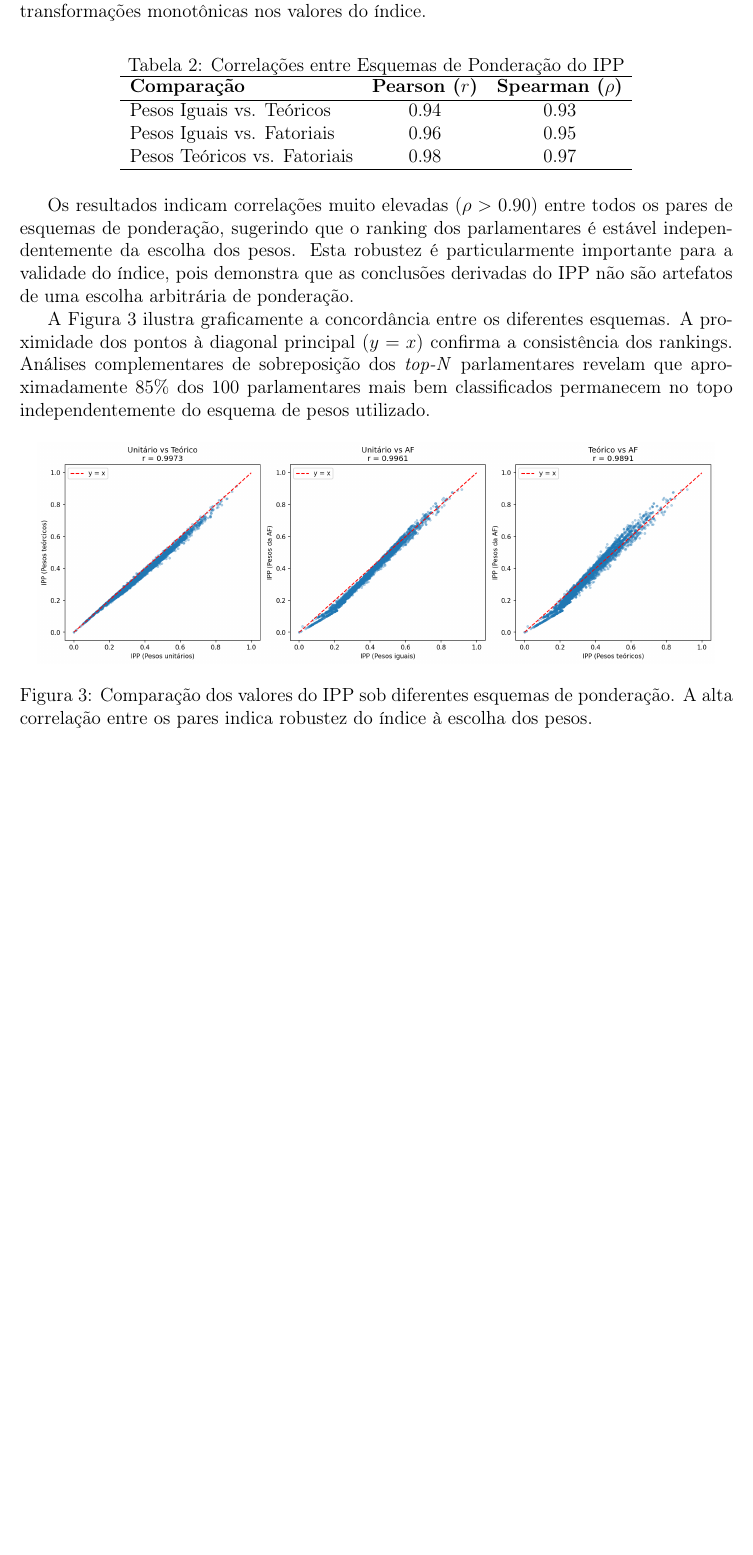
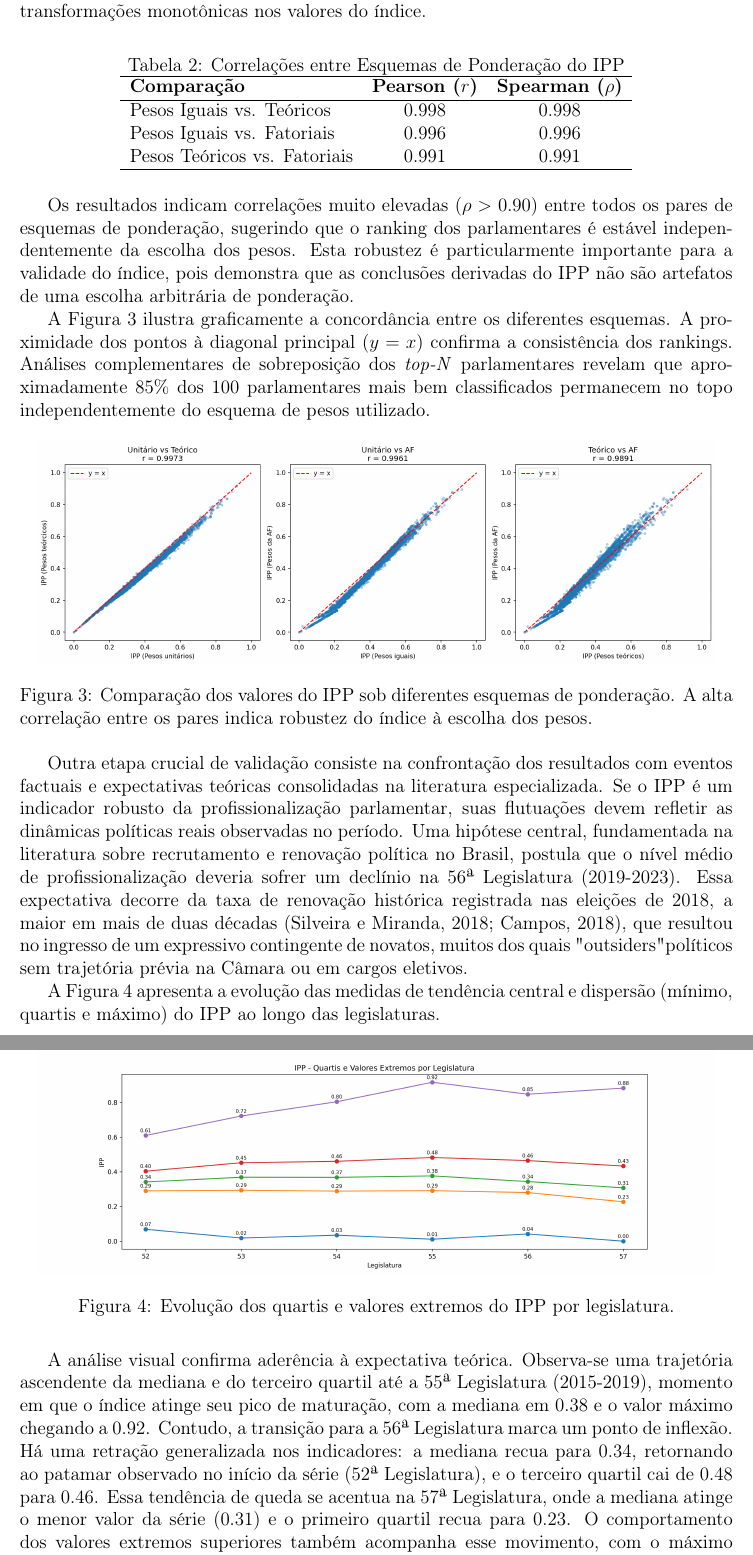
Before and after one commit to AcacioTelechi/redem-index, a LaTeX document (docs/main.tex, which reads docs/IPP/validacao_e_aplicacao.tex): part of page 7 of 21 before the commit and two parts of pages 7 and 8 of 22 after it, the two joined at a grey line, cut so that both start at the same text, the shorter picture padded with empty space. Compiled offline with pdfLaTeX.

Commit message:
feat: enhance IPP analysis with new data file and figures; update validation notebook with additional calculations and execution count adjustments; refine main document formatting and section numbering for improved clarity

```diff
--- a/docs/IPP/validacao_e_aplicacao.tex
+++ b/docs/IPP/validacao_e_aplicacao.tex
@@ -86,9 +86,9 @@ A Tabela \ref{tab:sensitivity} apresenta as correlações de Pearson e Spearman
 \hline
 \textbf{Comparação} & \textbf{Pearson ($r$)} & \textbf{Spearman ($\rho$)} \\
 \hline
-Pesos Iguais vs. Teóricos & 0.94 & 0.93 \\
-Pesos Iguais vs. Fatoriais & 0.96 & 0.95 \\
-Pesos Teóricos vs. Fatoriais & 0.98 & 0.97 \\
+Pesos Iguais vs. Teóricos & 0.998 & 0.998 \\
+Pesos Iguais vs. Fatoriais & 0.996 & 0.996 \\
+Pesos Teóricos vs. Fatoriais & 0.991 & 0.991 \\
 \hline
 \end{tabular}
 \end{table}
@@ -103,3 +103,16 @@ A Figura \ref{fig:sensitivity_scatter} ilustra graficamente a concordância entr
     \caption{Comparação dos valores do IPP sob diferentes esquemas de ponderação. A alta correlação entre os pares indica robustez do índice à escolha dos pesos.}
     \label{fig:sensitivity_scatter}
 \end{figure}
+
+Outra etapa crucial de validação consiste na confrontação dos resultados com eventos factuais e expectativas teóricas consolidadas na literatura especializada. Se o IPP é um indicador robusto da profissionalização parlamentar, suas flutuações devem refletir as dinâmicas políticas reais observadas no período. Uma hipótese central, fundamentada na literatura sobre recrutamento e renovação política no Brasil, postula que o nível médio de profissionalização deveria sofrer um declínio na 56ª Legislatura (2019-2023). Essa expectativa decorre da taxa de renovação histórica registrada nas eleições de 2018, a maior em mais de duas décadas (Silveira e Miranda, 2018; Campos, 2018), que resultou no ingresso de um expressivo contingente de novatos, muitos dos quais "outsiders" políticos sem trajetória prévia na Câmara ou em cargos eletivos.
+
+A Figura \ref{fig:ipp_quartis_e_extremos} apresenta a evolução das medidas de tendência central e dispersão (mínimo, quartis e máximo) do IPP ao longo das legislaturas.
+
+\begin{figure}[h!]
+    \centering
+    \includegraphics[width=0.95\textwidth]{figures/ipp_quartis_e_extremos.png}
+    \caption{Evolução dos quartis e valores extremos do IPP por legislatura.}
+    \label{fig:ipp_quartis_e_extremos}
+\end{figure}
+
+A análise visual confirma aderência à expectativa teórica. Observa-se uma trajetória ascendente da mediana e do terceiro quartil até a 55ª Legislatura (2015-2019), momento em que o índice atinge seu pico de maturação, com a mediana em 0.38 e o valor máximo chegando a 0.92. Contudo, a transição para a 56ª Legislatura marca um ponto de inflexão. Há uma retração generalizada nos indicadores: a mediana recua para 0.34, retornando ao patamar observado no início da série (52ª Legislatura), e o terceiro quartil cai de 0.48 para 0.46. Essa tendência de queda se acentua na 57ª Legislatura, onde a mediana atinge o menor valor da série (0.31) e o primeiro quartil recua para 0.23. O comportamento dos valores extremos superiores também acompanha esse movimento, com o máximo caindo de 0.92 na 55ª para 0.85 na 56ª. Esses dados corroboram a hipótese de que o choque de renovação de 2018 impactou negativamente o acúmulo de capital político e a especialização medida pelo índice, validando a sensibilidade do IPP às alterações na composição da Casa.
```
Also changed, not shown: docs/figures/ipp_boxplot.png, docs/figures/ipp_histplot.png, docs/figures/ipp_quartis_e_extremos.png (added), docs/main.pdf, 6 other files.
